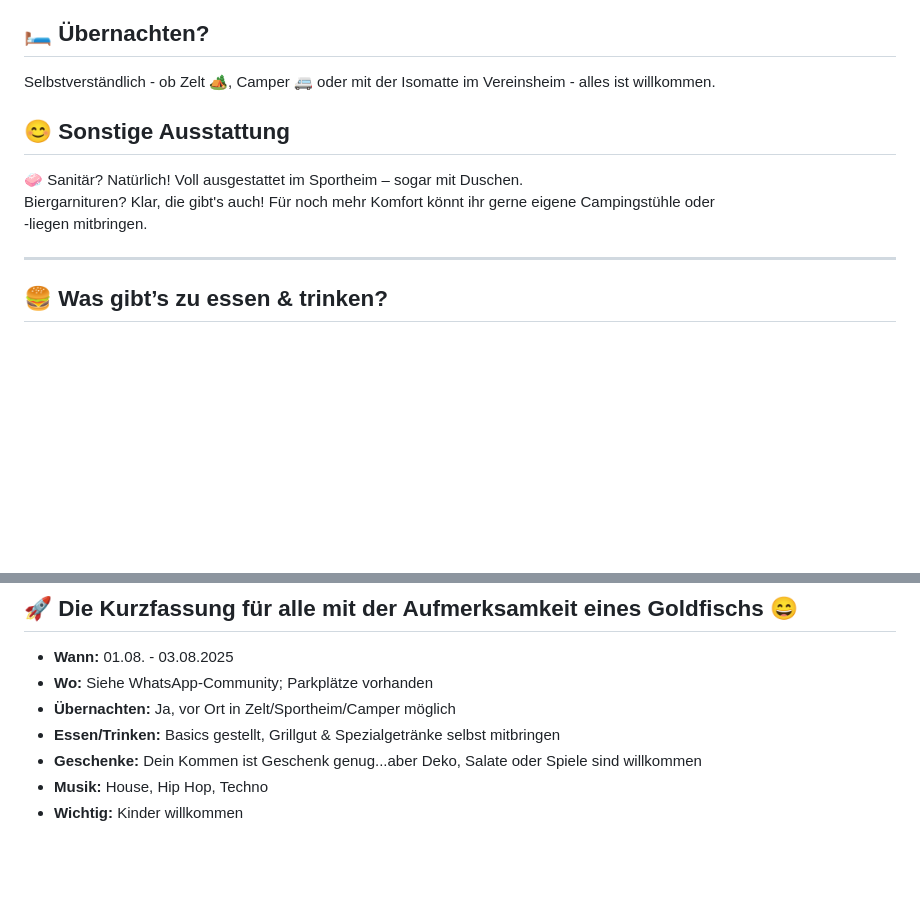
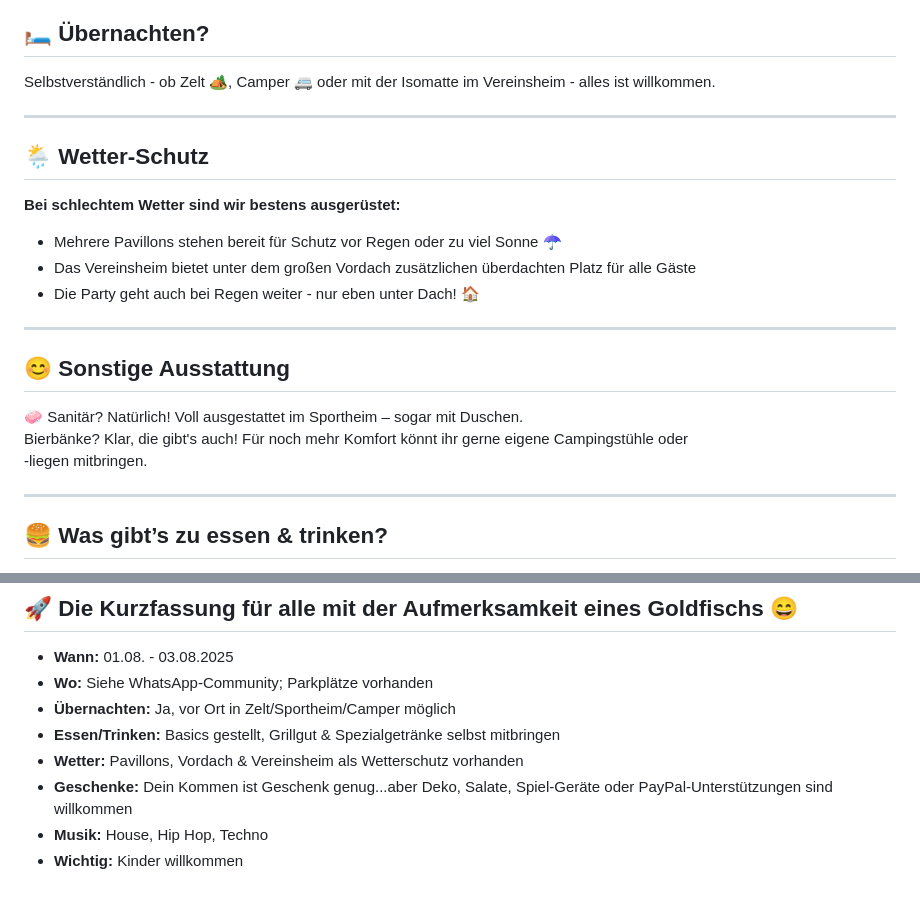
Before and after one commit to Squint5471/PartyFAQ, a Markdown page: README.md, 2 parts joined by grey strips. Drawn GitHub-style; blank space fills up the shorter version.

```diff
--- a/README.md
+++ b/README.md
@@ -33,10 +33,22 @@ Wir feiern auf einem kompletten Sportgelände (inkl. Vereinsheim). Die genaue Ad
 
 Selbstverständlich - ob Zelt 🏕️, Camper 🚐 oder mit der Isomatte im Vereinsheim - alles ist willkommen.
 
+---
+
+## 🌦️ Wetter-Schutz
+
+**Bei schlechtem Wetter sind wir bestens ausgerüstet:**
+
+- Mehrere Pavillons stehen bereit für Schutz vor Regen oder zu viel Sonne ☂️
+- Das Vereinsheim bietet unter dem großen Vordach zusätzlichen überdachten Platz für alle Gäste
+- Die Party geht auch bei Regen weiter - nur eben unter Dach! 🏠
+
+---
+
 ## 😊 Sonstige Ausstattung
 
 🧼 Sanitär? Natürlich! Voll ausgestattet im Sportheim – sogar mit Duschen.<br/>
-Biergarnituren? Klar, die gibt's auch! Für noch mehr Komfort könnt ihr gerne eigene Campingstühle oder<br/> -liegen mitbringen.
+Bierbänke? Klar, die gibt's auch! Für noch mehr Komfort könnt ihr gerne eigene Campingstühle oder<br/> -liegen mitbringen.
 
 ---
 
@@ -108,6 +120,7 @@ Deine FOURTYVAL-Crew Markus, Christian, Frank & Sebastian
 - **Wo:** Siehe WhatsApp-Community; Parkplätze vorhanden
 - **Übernachten:** Ja, vor Ort in Zelt/Sportheim/Camper möglich
 - **Essen/Trinken:** Basics gestellt, Grillgut & Spezialgetränke selbst mitbringen
-- **Geschenke:** Dein Kommen ist Geschenk genug...aber Deko, Salate oder Spiele sind willkommen
+- **Wetter:** Pavillons, Vordach & Vereinsheim als Wetterschutz vorhanden
+- **Geschenke:** Dein Kommen ist Geschenk genug...aber Deko, Salate, Spiel-Geräte oder PayPal-Unterstützungen sind willkommen
 - **Musik:** House, Hip Hop, Techno
 - **Wichtig:** Kinder willkommen
```
